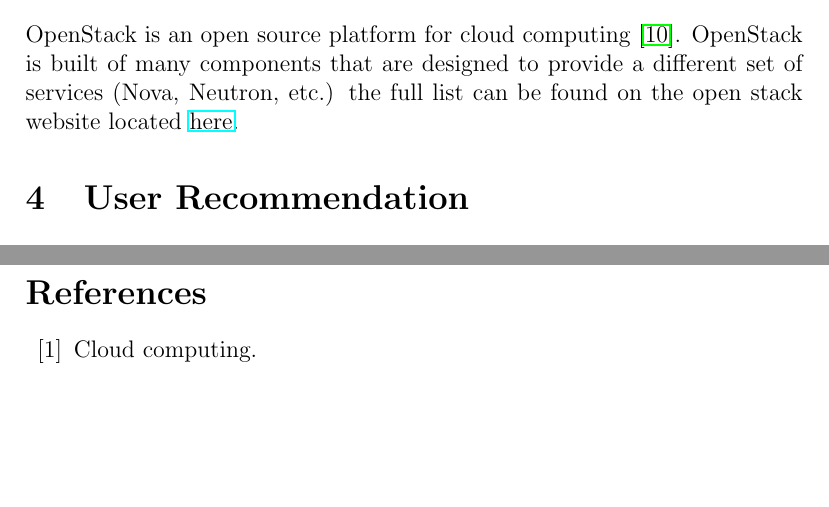
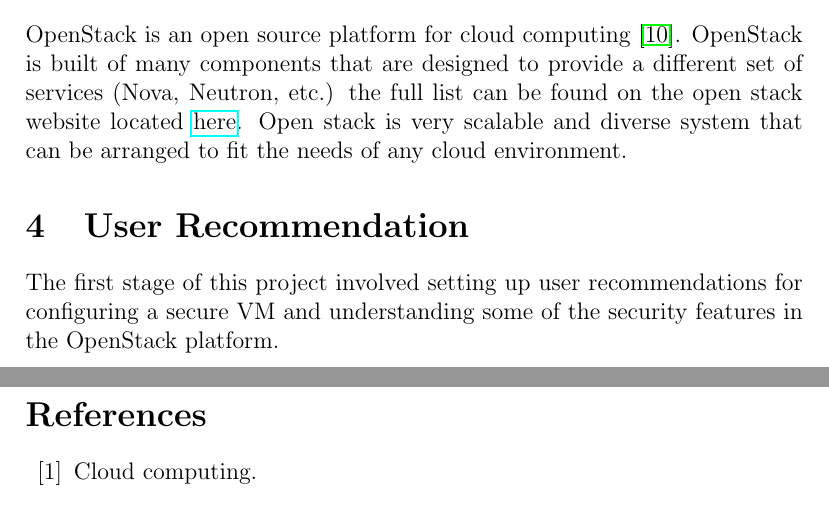
Before and after one commit to DarkLog1x/MasterThesis, a LaTeX thesis (thesisReport/thesis.tex): two parts of pages 5 and 6 of 6, joined at a grey line, cut so that both start at the same text, the shorter picture padded with empty space. Compiled offline with pdfLaTeX.

Commit message:
started on the User Recomendation and have been playing around with DevStack.

```diff
--- a/thesisReport/thesis.tex
+++ b/thesisReport/thesis.tex
@@ -55,9 +55,11 @@
 In this work we will be looking at ways to protect VM clusters by ensuring proper configuration steps are setup and used with the addition of looking at ways to implement an IDS solution into the cloud environment. Before starting the work we looked into previous work done in this field. Cloud security had been a hot topic in recent times therefor several papers have been written \cite{zissis2012addressing, mishra2013cloud, krutz2010cloud}. These particular papers focus on the different aspects and concerns that are present when running in a cloud environment. They are a nice starting point to look at how the threat landscape in the cloud differs from the slandered model. The second set of articles looked at was about intrusion detection systems (IDS), more specifically how these can be used within the cloud \cite{SurveyOfIDS, patel2013intrusion}. These articles did not focus so much on implementation as they were focused more on the theory. As this work was primely focused on OpenStack, one particular IDS conference talk was used as a starting point for this research \cite{videoPresentation}.
 
 \section{OpenStack}
-OpenStack is an open source platform for cloud computing \cite{wiki:OpenStack}. OpenStack is built of many components that are designed to provide a different set of services (Nova, Neutron, etc.) the full list can be found on the open stack website located \href{https://www.openstack.org/software/project-navigator/}{here}.
+OpenStack is an open source platform for cloud computing \cite{wiki:OpenStack}. OpenStack is built of many components that are designed to provide a different set of services (Nova, Neutron, etc.) the full list can be found on the open stack website located \href{https://www.openstack.org/software/project-navigator/}{here}. Open stack is very scalable and diverse system that can be arranged to fit the needs of any cloud environment.
 
 \section{User Recommendation}
+The first stage of this project involved setting up user recommendations for configuring a secure VM and understanding some of the security features in the OpenStack platform.
+
 
 \newpage
 \bibliographystyle{plain}
```
Also changed, not shown: UserRecomendation/README.md (added), 1 other file.
